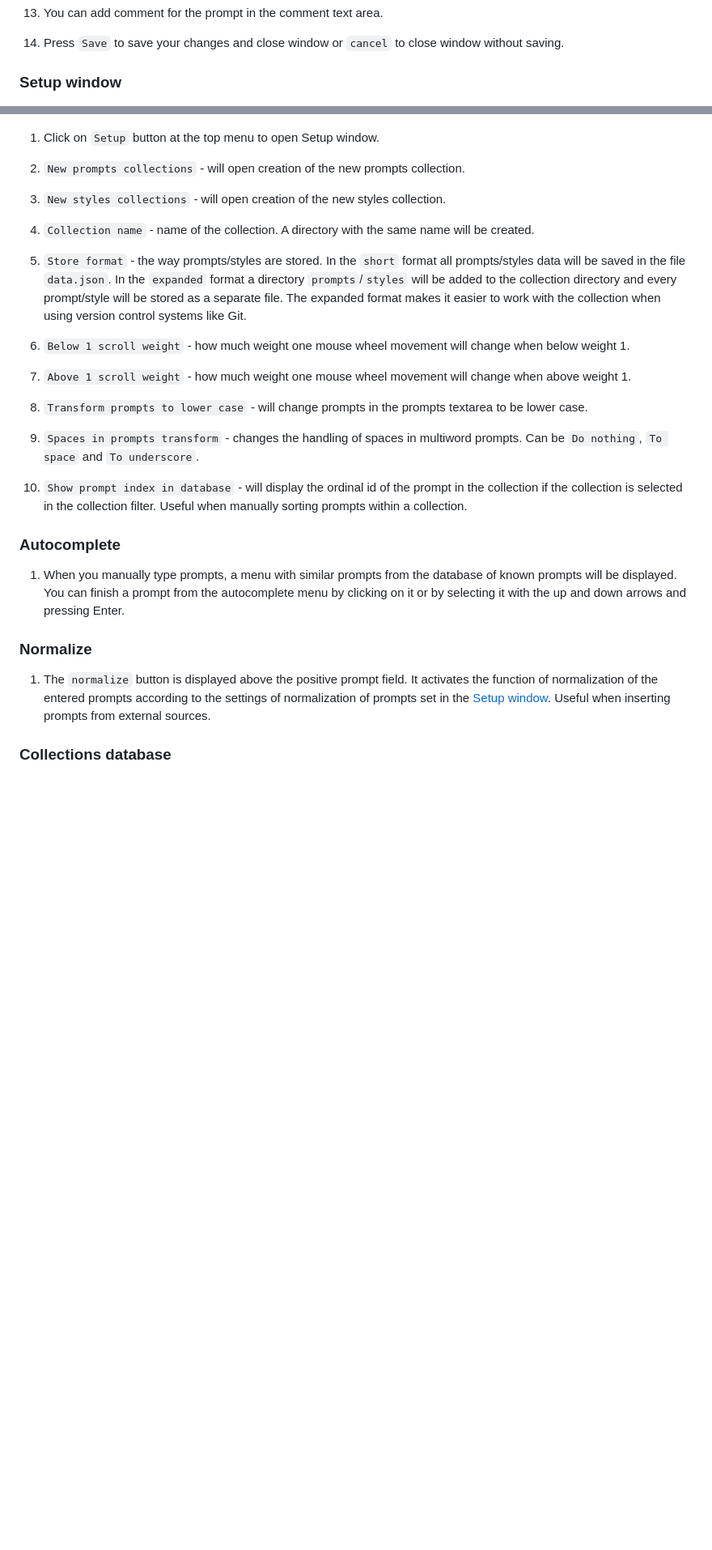
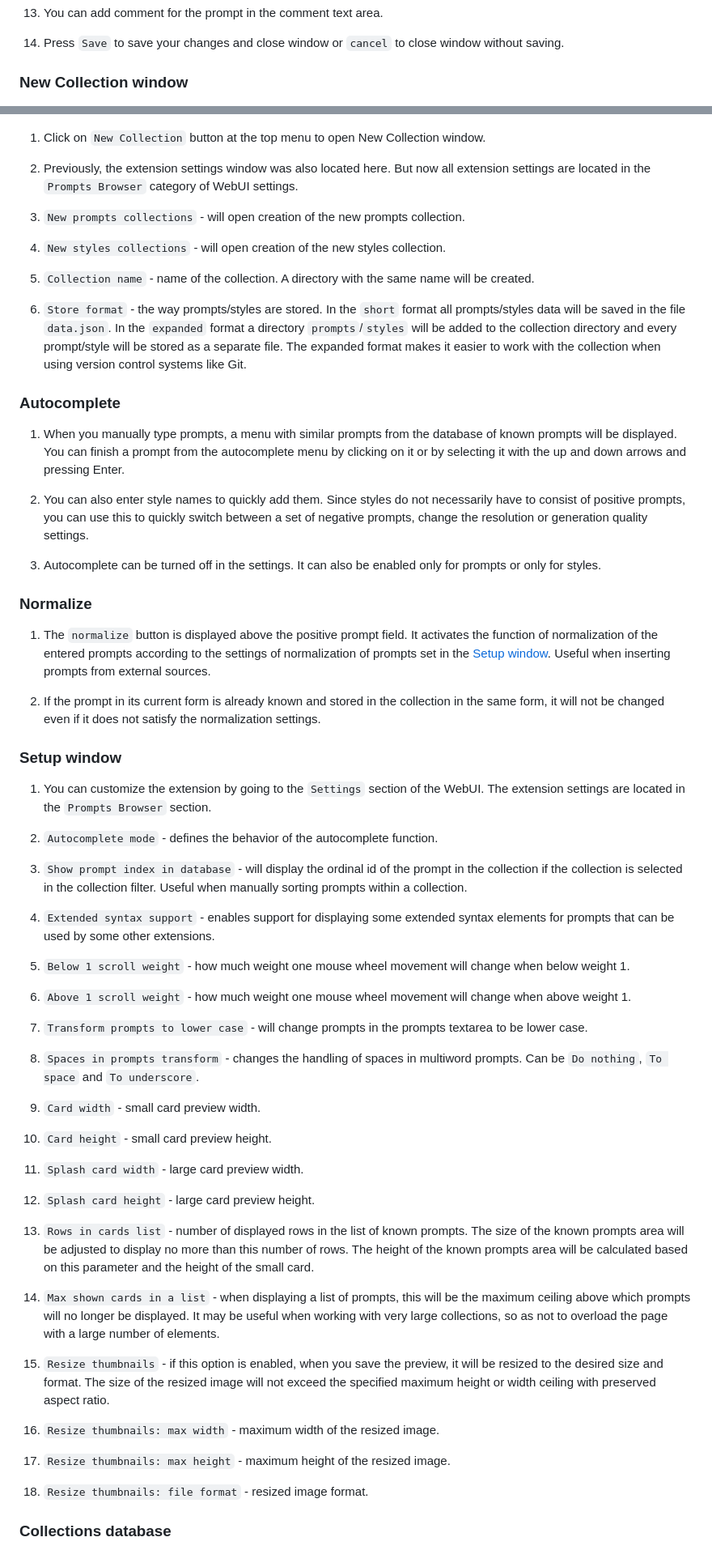
Before and after one commit to AlpacaInTheNight/PromptsBrowser, a Markdown page: README.md, 2 parts joined by grey strips. Shown: that part at 81% size. Rendered like a GitHub page; blank space fills up the shorter version.

Commit message:
Readme update for 1.2.0

```diff
--- a/README.md
+++ b/README.md
@@ -226,11 +227,13 @@ This extension modifies the DOM directly, without working through any API for su
 1. Press `Save` to save your changes and close window or `cancel` to close window without saving.
 
 
-### Setup window
+### New Collection window
 
 ![](img/setup.jpg)
 
-1. Click on `Setup` button at the top menu to open Setup window.
+1. Click on `New Collection` button at the top menu to open New Collection window.
+
+1. Previously, the extension settings window was also located here. But now all extension settings are located in the `Prompts Browser` category of WebUI settings.
 
 1. `New prompts collections` - will open creation of the new prompts collection.
 
@@ -240,6 +243,30 @@ This extension modifies the DOM directly, without working through any API for su
 
 1. `Store format` - the way prompts/styles are stored. In the `short` format all prompts/styles data will be saved in the file `data.json`. In the `expanded` format a directory `prompts`/`styles` will be added to the collection directory and every prompt/style will be stored as a separate file. The expanded format makes it easier to work with the collection when using version control systems like Git.
 
+### Autocomplete
+
+1. When you manually type prompts, a menu with similar prompts from the database of known prompts will be displayed. You can finish a prompt from the autocomplete menu by clicking on it or by selecting it with the up and down arrows and pressing Enter.
+
+1. You can also enter style names to quickly add them. Since styles do not necessarily have to consist of positive prompts, you can use this to quickly switch between a set of negative prompts, change the resolution or generation quality settings.
+
+1. Autocomplete can be turned off in the settings. It can also be enabled only for prompts or only for styles.
+
+### Normalize
+
+1. The `normalize` button is displayed above the positive prompt field. It activates the function of normalization of the entered prompts according to the settings of normalization of prompts set in the [Setup window](#setup-window). Useful when inserting prompts from external sources.
+
+1. If the prompt in its current form is already known and stored in the collection in the same form, it will not be changed even if it does not satisfy the normalization settings.
+
+### Setup window
+
+1. You can customize the extension by going to the `Settings` section of the WebUI. The extension settings are located in the `Prompts Browser` section.
+
+1. `Autocomplete mode` - defines the behavior of the autocomplete function.
+
+1. `Show prompt index in database` - will display the ordinal id of the prompt in the collection if the collection is selected in the collection filter. Useful when manually sorting prompts within a collection.
+
+1. `Extended syntax support` - enables support for displaying some extended syntax elements for prompts that can be used by some other extensions.
+
 1. `Below 1 scroll weight` - how much weight one mouse wheel movement will change when below weight 1.
 
 1. `Above 1 scroll weight` - how much weight one mouse wheel movement will change when above weight 1.
@@ -248,15 +275,25 @@ This extension modifies the DOM directly, without working through any API for su
 
 1. `Spaces in prompts transform` - changes the handling of spaces in multiword prompts. Can be `Do nothing`, `To space` and `To underscore`.
 
-1. `Show prompt index in database` - will display the ordinal id of the prompt in the collection if the collection is selected in the collection filter. Useful when manually sorting prompts within a collection.
+1. `Card width` - small card preview width.
 
-### Autocomplete
+1. `Card height` - small card preview height.
 
-1. When you manually type prompts, a menu with similar prompts from the database of known prompts will be displayed. You can finish a prompt from the autocomplete menu by clicking on it or by selecting it with the up and down arrows and pressing Enter.
+1. `Splash card width` - large card preview width.
 
-### Normalize
+1. `Splash card height` - large card preview height.
 
-1. The `normalize` button is displayed above the positive prompt field. It activates the function of normalization of the entered prompts according to the settings of normalization of prompts set in the [Setup window](#setup-window). Useful when inserting prompts from external sources.
+1. `Rows in cards list` - number of displayed rows in the list of known prompts. The size of the known prompts area will be adjusted to display no more than this number of rows. The height of the known prompts area will be calculated based on this parameter and the height of the small card.
+
+1. `Max shown cards in a list` - when displaying a list of prompts, this will be the maximum ceiling above which prompts will no longer be displayed. It may be useful when working with very large collections, so as not to overload the page with a large number of elements.
+
+1. `Resize thumbnails` - if this option is enabled, when you save the preview, it will be resized to the desired size and format. The size of the resized image will not exceed the specified maximum height or width ceiling with preserved aspect ratio.
+
+1. `Resize thumbnails: max width` - maximum width of the resized image.
+
+1. `Resize thumbnails: max height` - maximum height of the resized image.
+
+1. `Resize thumbnails: file format` - resized image format.
 
 ### Collections database
 
```
Also changed, not shown: other parts of README.md (+3 -2 lines).
